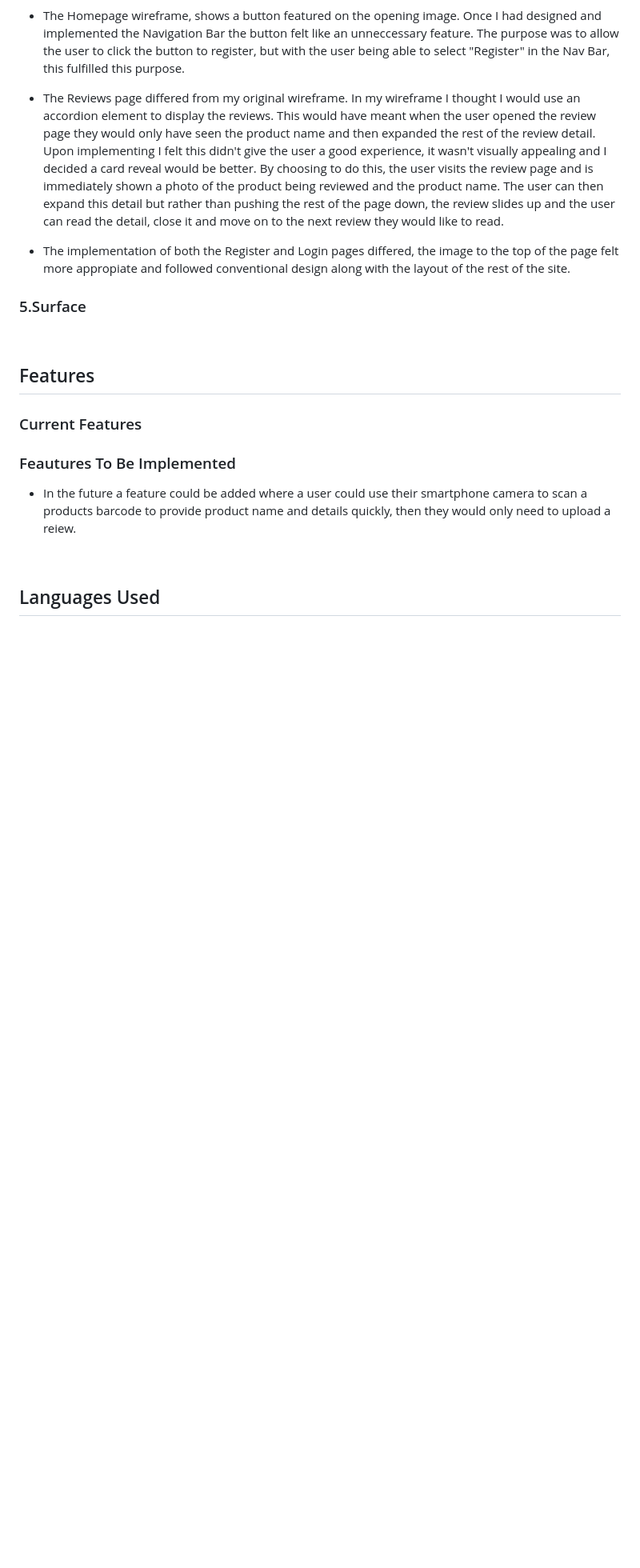
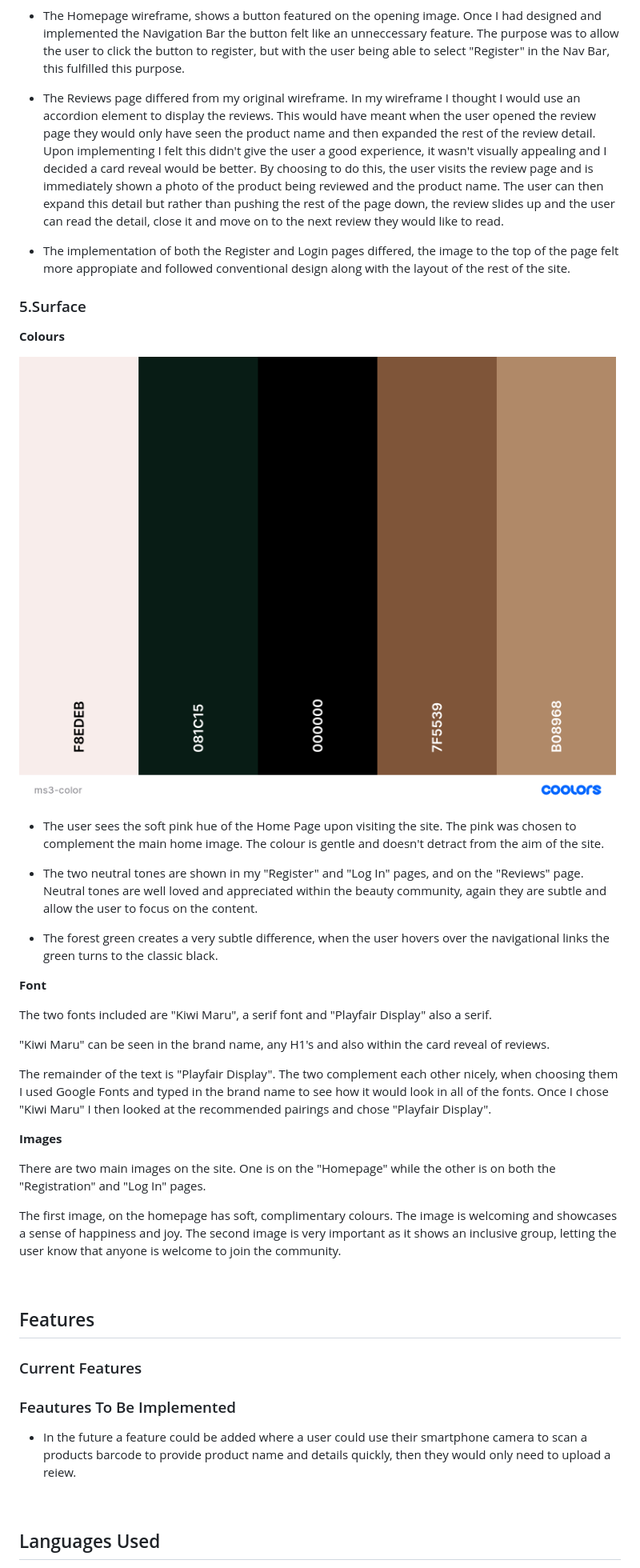
Before and after one commit to EllyC20/ms3-beauty-buys, a Markdown page: README.md, the part around the change printed below. Shown: that part at 80% size. GitHub-like rendering; pictures changed too: readme-and-testing-images/ms3-color.png (added); blank space fills up the shorter version.

```diff
--- a/README.md
+++ b/README.md
@@ -92,18 +95,37 @@ Table Of Contents Here.
  Bar the button felt like an unneccessary feature. The purpose was to allow the user to click the button to register, but with
  the user being able to select "Register" in the Nav Bar, this fulfilled this purpose.
 
- * The Reviews page differed from my original wireframe. In my wireframe I thought I would use an accordion element to display the reviews. This
- would have meant when the user opened the review page they would only have seen the product name and then expanded the rest of the review detail.
- Upon implementing I felt this didn't give the user a good experience, it wasn't visually appealing and I decided a card reveal would be better.
- By choosing to do this, the user visits the review page and is immediately shown a photo of the product being reviewed and the product name. The user
- can then expand this detail but rather than pushing the rest of the page down, the review slides up and the user can read the detail, close it and move on
- to the next review they would like to read.
+ * The Reviews page differed from my original wireframe. In my wireframe I thought I would use an accordion element to display the reviews. This would have meant when the user opened the review page they would only have seen the product name and then expanded the rest of the review detail. Upon implementing I felt this didn't give the user a good experience, it wasn't visually appealing and I decided a card reveal would be better. By choosing to do this, the user visits the review page and is immediately shown a photo of the product being reviewed and the product name. The user can then expand this detail but rather than pushing the rest of the page down, the review slides up and the user can read the detail, close it and move on to the next review they would like to read.
 
- * The implementation of both the Register and Login pages differed, the image to the top of the page felt more appropiate and followed conventional design along with
-  the layout of the rest of the site.
+ * The implementation of both the Register and Login pages differed, the image to the top of the page felt more appropiate and followed conventional design along with the layout of the rest of the site.
 
 
 ### 5.Surface
+
+**Colours**
+
+![Colour scheme](readme-and-testing-images/ms3-color.png)
+
+* The user sees the soft pink hue of the Home Page upon visiting the site. The pink was chosen to complement the main home image. The colour is gentle and doesn't detract from the aim of the site.
+
+* The two neutral tones are shown in my "Register" and "Log In" pages, and on the "Reviews" page. Neutral tones are well loved and appreciated within the beauty community, again they are subtle and allow the user to focus on the content.
+
+* The forest green creates a very subtle difference, when the user hovers over the navigational links the green turns to the classic black.
+
+**Font**
+
+The two fonts included are "Kiwi Maru", a serif font and "Playfair Display" also a serif.
+
+"Kiwi Maru" can be seen in the brand name, any H1's and also within the card reveal of reviews.
+
+The remainder of the text is "Playfair Display". The two complement each other nicely, when choosing them I used Google Fonts and typed in the brand name to see how it would look in all of the fonts. Once I chose "Kiwi Maru" I then looked at the recommended pairings and chose "Playfair Display".
+
+**Images**
+
+There are two main images on the site. One is on the "Homepage" while the other is on both the "Registration" and "Log In" pages.
+
+The first image, on the homepage has soft, complimentary colours. The image is welcoming and showcases a sense of happiness and joy.
+The second image is very important as it shows an inclusive group, letting the user know that anyone is welcome to join the community.
 
 <br>
 
```
Also changed, not shown: other parts of README.md (+11 -7 lines), readme-and-testing-images/logged-in-user.jpeg (added), readme-and-testing-images/not-logged-in-user.jpeg (added).
